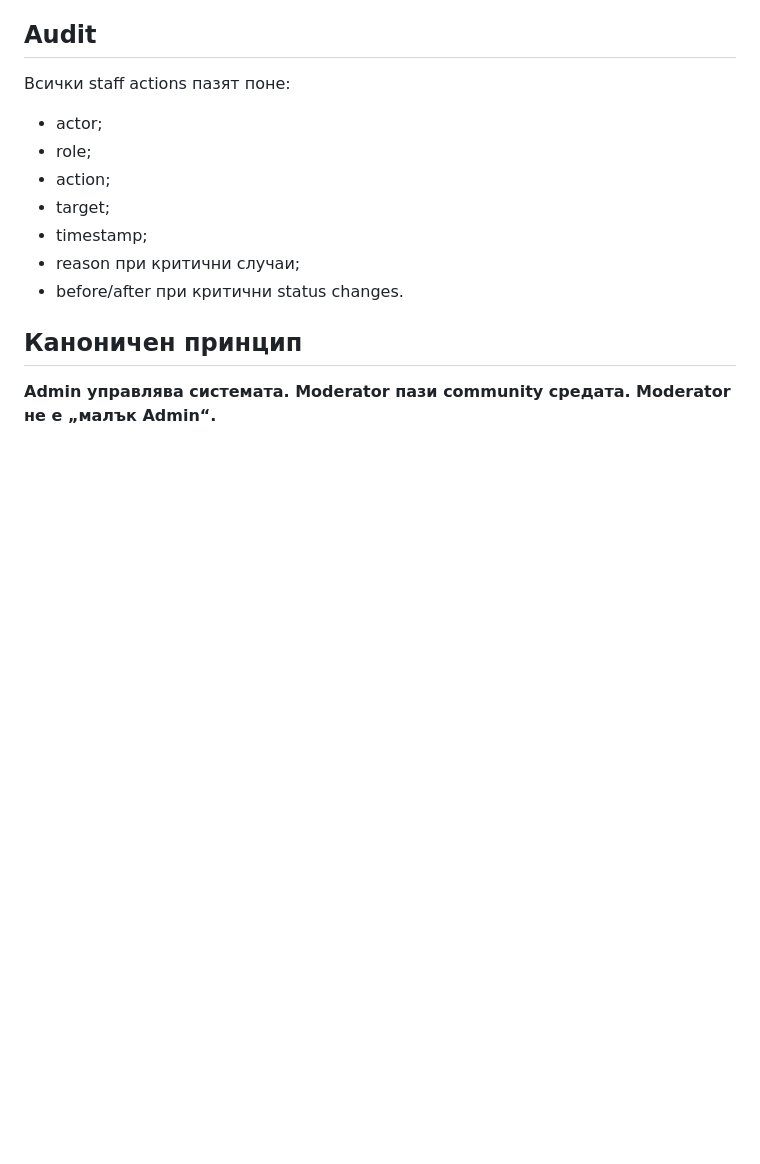
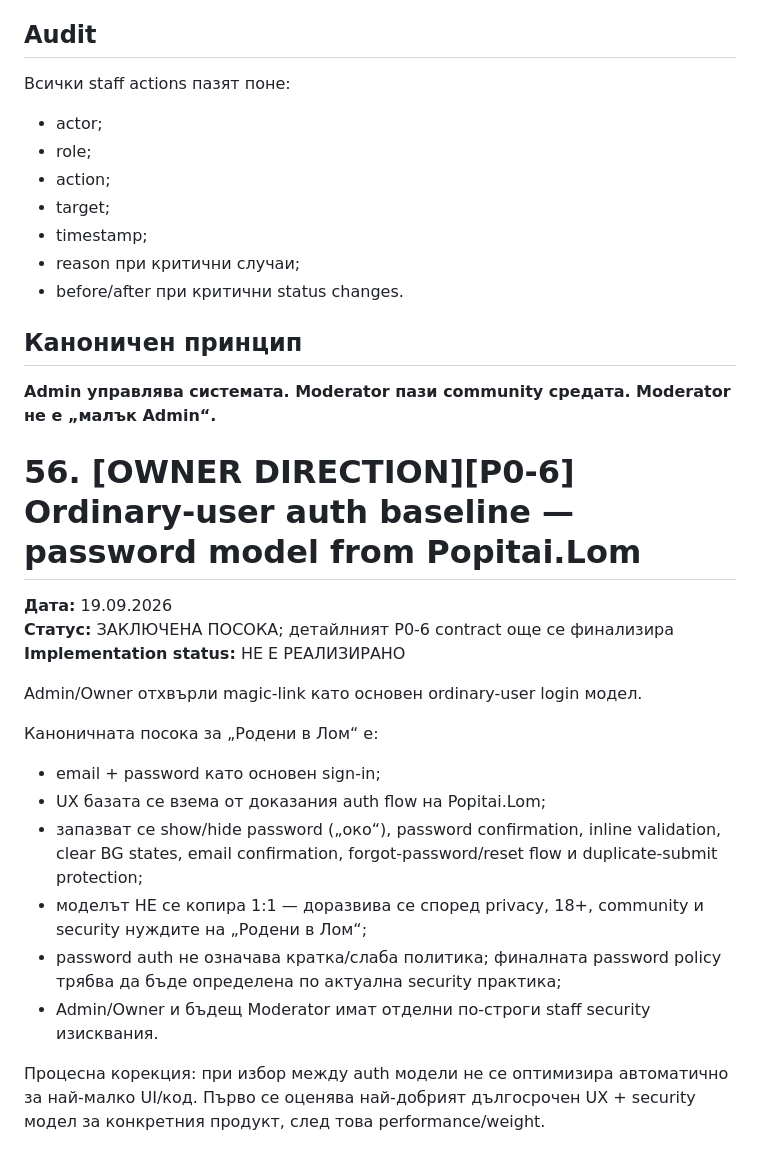
Before and after one commit to Traqnivanov/rodeni-v-lom, a Markdown page: PRODUCT_MASTER_VISION_AUDIT.md, the part around the change. GitHub-like rendering; blank space fills up the shorter version.

Commit message:
Заключи password auth посоката за Rodeni

```diff
--- a/PRODUCT_MASTER_VISION_AUDIT.md
+++ b/PRODUCT_MASTER_VISION_AUDIT.md
@@ -3880,3 +3880,23 @@ URL knowledge не дава достъп.
 ## Каноничен принцип
 
 **Admin управлява системата. Moderator пази community средата. Moderator не е „малък Admin“.**
+
+
+# 56. [OWNER DIRECTION][P0-6] Ordinary-user auth baseline — password model from Popitai.Lom
+
+**Дата:** 19.09.2026
+**Статус:** ЗАКЛЮЧЕНА ПОСОКА; детайлният P0-6 contract още се финализира
+**Implementation status:** НЕ Е РЕАЛИЗИРАНО
+
+Admin/Owner отхвърли magic-link като основен ordinary-user login модел.
+
+Каноничната посока за „Родени в Лом“ е:
+- email + password като основен sign-in;
+- UX базата се взема от доказания auth flow на Popitai.Lom;
+- запазват се show/hide password („око“), password confirmation, inline validation, clear BG states, email confirmation, forgot-password/reset flow и duplicate-submit protection;
+- моделът НЕ се копира 1:1 — доразвива се според privacy, 18+, community и security нуждите на „Родени в Лом“;
+- password auth не означава кратка/слаба политика; финалната password policy трябва да бъде определена по актуална security практика;
+- Admin/Owner и бъдещ Moderator имат отделни по-строги staff security изисквания.
+
+Процесна корекция:
+при избор между auth модели не се оптимизира автоматично за най-малко UI/код. Първо се оценява най-добрият дългосрочен UX + security модел за конкретния продукт, след това performance/weight.
```
Also changed, not shown: PROJECT_STATE.md (+2 -0 lines).
